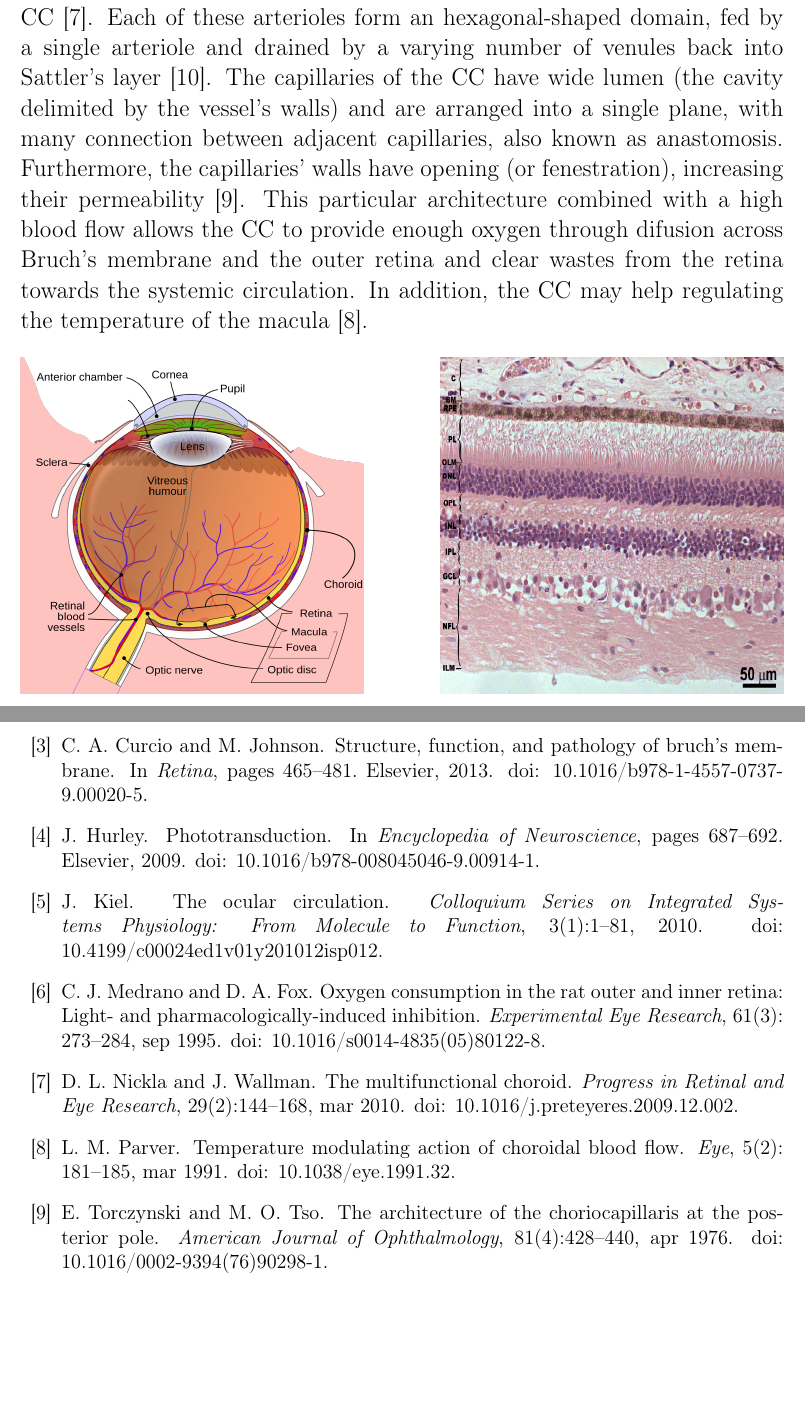
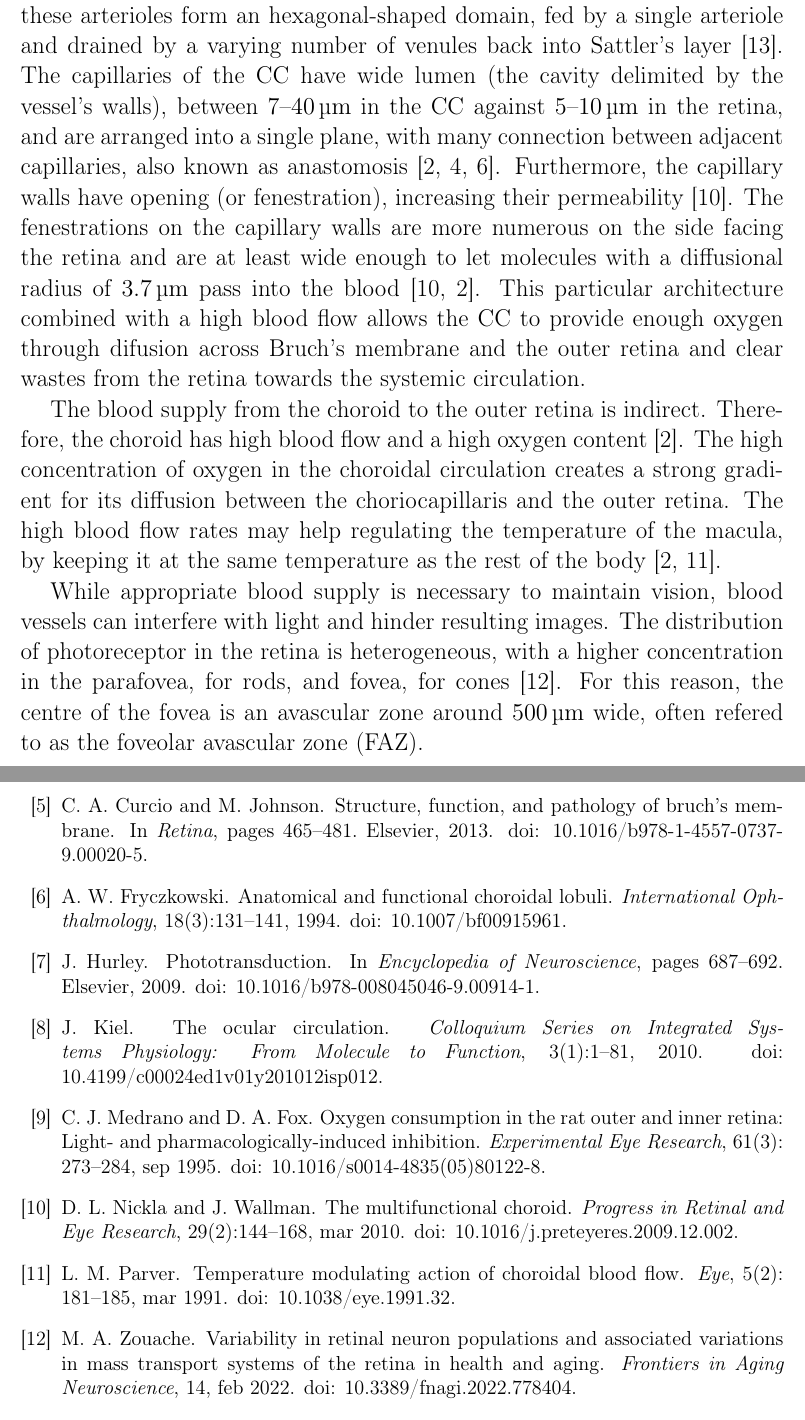
Before and after one commit to remihndz/Review-Paper-Progress-in-Biomedical-Engineering, a LaTeX document (2_Physiology_of_retina/section_2.tex, which reads 2_Physiology_of_retina/section_2.bib): two parts of pages 3 and 4 of 5 before the commit and two parts of pages 3 and 5 of 5 after it, joined at a grey line, cut so that both start at the same text, the shorter picture padded with empty space. Compiled offline with pdfLaTeX.

Commit message:
Some details on the choroid and choriocapillaris functions and dimensions.

```diff
--- a/2_Physiology_of_retina/section_2.bib
+++ b/2_Physiology_of_retina/section_2.bib
@@ -134,0 +151,6 @@
+  title     = {Anatomical and functional choroidal lobuli},
+  year      = {1994},
+  number    = {3},
+  pages     = {131--141},
+  volume    = {18},
+  doi       = {10.1007/bf00915961},
@@ -134,0 +165,4 @@
+  month     = {feb},
+  number    = {2},
+  pages     = {101--107},
+  volume    = {6},
@@ -135 +175,10 @@
+  journal   = {Frontiers in Aging Neuroscience},
+  title     = {Variability in Retinal Neuron Populations and Associated Variations in Mass Transport Systems of the Retina in Health and Aging},
+  year      = {2022},
+  month     = {feb},
+  volume    = {14},
+  doi       = {10.3389/fnagi.2022.778404},
+  publisher = {Frontiers Media {SA}},
+}
+
 @Comment{jabref-meta: databaseType:bibtex;}
--- a/2_Physiology_of_retina/section_2.tex
+++ b/2_Physiology_of_retina/section_2.tex
@@ -97,10 +96,19 @@ The vascular input to the choroid is provided by the short posterior ciliary art
 The large vessels of the two outer layers of the choroid run parallel to the retinal axis.
 Some arterioles from Sattler's layer branch at an almost \SI{90}{\degree} angle to perfuse the CC~\cite{Nickla2010}.
 Each of these arterioles form an hexagonal-shaped domain, fed by a single arteriole and drained by a varying number of venules back into Sattler's layer~\cite{Zouache2016}.
-The capillaries of the CC have wide lumen (the cavity delimited by the vessel's walls) and are arranged into a single plane, with many connection between adjacent capillaries, also known as anastomosis.
-Furthermore, the capillaries' walls have opening (or fenestration), increasing their permeability~\cite{Torczynski1976}.
+The capillaries of the CC have wide lumen (the cavity delimited by the vessel's walls), between \SIrange{7}{40}{\micro\meter} in the CC against \SIrange{5}{10}{\micro\meter} in the retina, and are arranged into a single plane, with many connection between adjacent capillaries, also known as anastomosis~\cite{Bill1983, ChanLing2011,Fryczkowski1994}.
+Furthermore, the capillary walls have opening (or fenestration), increasing their permeability~\cite{Nickla2010}.
+The fenestrations on the capillary walls are more numerous on the side facing the retina and are at least wide enough to let molecules with a diffusional radius of \SI{3.7}{\micro\meter} pass into the blood~\cite{Nickla2010, Bill1983}.
 This particular architecture combined with a high blood flow allows the CC to provide enough oxygen through difusion across Bruch's membrane and the outer retina and clear wastes from the retina towards the systemic circulation.
-In addition, the CC may help regulating the temperature of the macula~\cite{Parver1991}.
+
+The blood supply from the choroid to the outer retina is indirect.
+Therefore, the choroid has high blood flow and a high oxygen content~\cite{Bill1983}.
+The high concentration of oxygen in the choroidal circulation creates a strong gradient for its diffusion between the choriocapillaris and the outer retina.
+The high blood flow rates may help regulating the temperature of the macula, by keeping it at the same temperature as the rest of the body~\cite{Bill1983, Parver1991}.
+
+While appropriate blood supply is necessary to maintain vision, blood vessels can interfere with light and hinder resulting images.
+The distribution of photoreceptor in the retina is heterogeneous, with a higher concentration in the parafovea, for rods, and fovea, for cones~\cite{Zouache2022}.
+For this reason, the centre of the fovea is an avascular zone around \SI{500}{\micro\meter} wide, often refered to as the foveolar avascular zone (FAZ).
 
 
 
```
Also changed, not shown: 2_Physiology_of_retina/section_2.bib (30 more changed lines), 2_Physiology_of_retina/section_2.tex (7 more changed lines).
